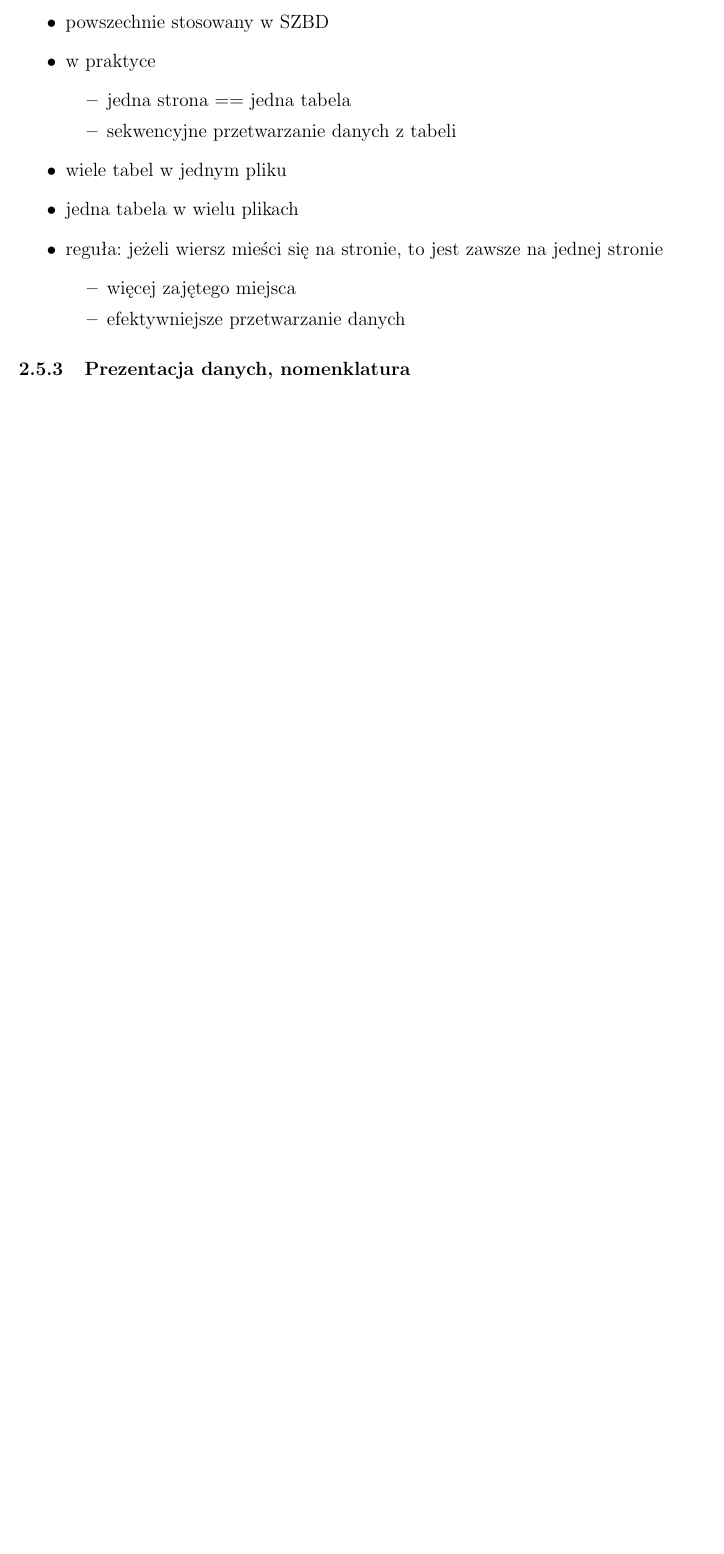
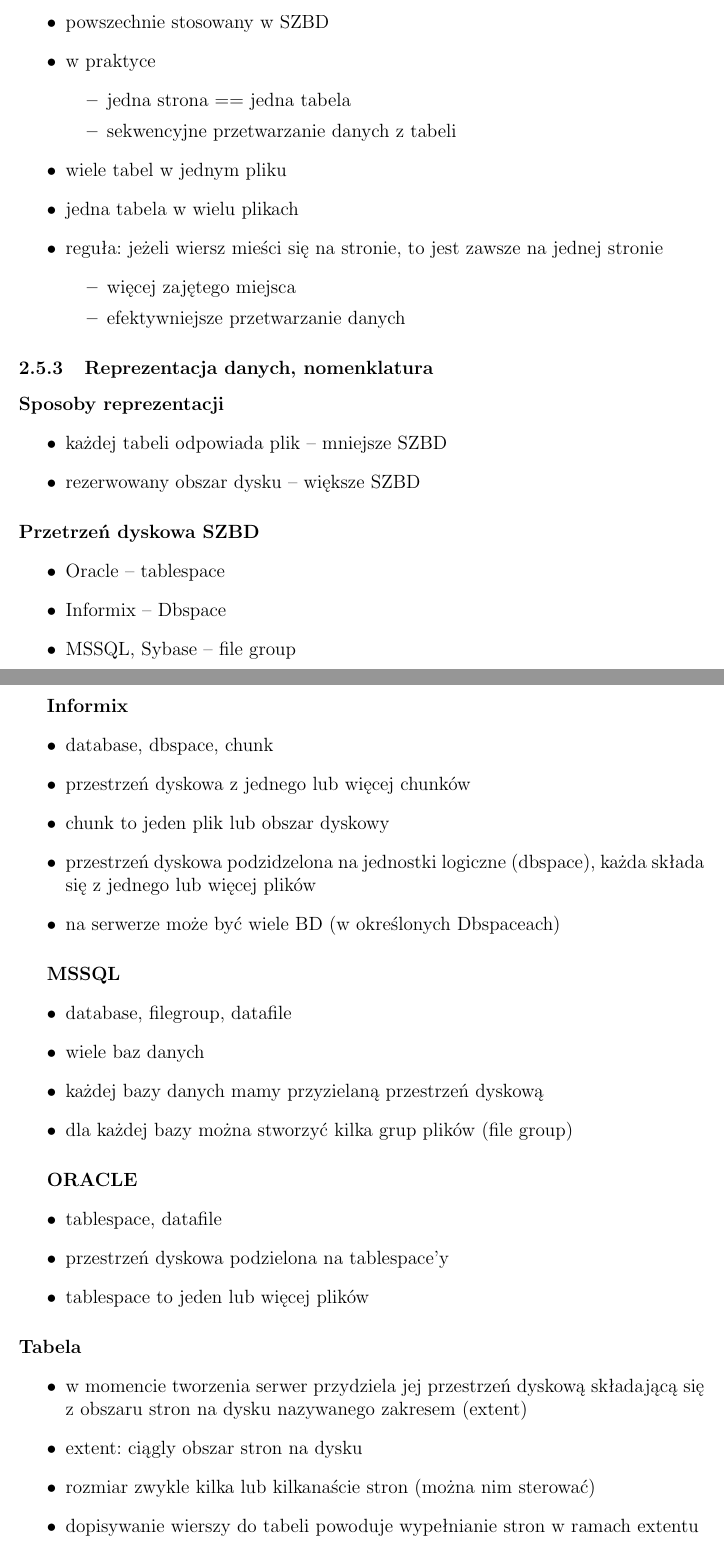
Before and after one commit to michalbugno/wyklady-oszdb, a LaTeX document (oszdb.tex): part of page 15 of 15 before the commit and two parts of pages 15 and 16 of 17 after it, the two joined at a grey line, cut so that both start at the same text, the shorter picture padded with empty space. Compiled offline with pdfLaTeX.

Commit message:
Hyperlinks Added acronym Texing

```diff
--- a/oszdb.tex
+++ b/oszdb.tex
@@ -9,7 +9,10 @@
 \usepackage{verbatim}
 \usepackage{acronym}
 
-\hypersetup{linkbordercolor=1 1 1}
+\hypersetup{
+  linkbordercolor={1 1 1},
+  urlbordercolor={1 1 1}
+}
 \pagestyle{headings}
 
 \author{Michał Bugno \and Antek Piechnik}
@@ -476,11 +479,16 @@
 \end{itemize}
 \end{itemize}
 
-\subsubsection{Prezentacja danych, nomenklatura}
-\begin{comment}
-Sposoby reprezentacji:
-1. Każdej tabeli odpowiada plik.
- * mniejsze SZBD
-2. Rezerwujemy obszar dysku
- * większe SZBD
+\subsubsection{Reprezentacja danych, nomenklatura}
+\paragraph{Sposoby reprezentacji}
+\begin{itemize}
+\item każdej tabeli odpowiada plik -- mniejsze \ac{SZBD}
+\item rezerwowany obszar dysku -- większe \ac{SZBD}
+\end{itemize}
 
+\paragraph{Przetrzeń dyskowa \ac{SZBD}}
+\begin{itemize}
+\item Oracle -- tablespace
+\item Informix -- Dbspace
+\item MSSQL, Sybase -- file group
+\end{itemize}
@@ -491 +495,7 @@
 
+\subparagraph{Informix}
+\begin{itemize}
+\item database, dbspace, chunk
+\item przestrzeń dyskowa z jednego lub więcej chunków
+\item chunk to jeden plik lub obszar dyskowy
+\item przestrzeń dyskowa podzidzelona na jednostki logiczne (dbspace), każda
@@ -497,3 +502,11 @@
      składa się z jednego lub więcej plików
-   * na serwerze może być wiele BD (w określonych Dbspaceach)
+\item na serwerze może być wiele BD (w określonych Dbspaceach)
+\end{itemize}
 
+\subparagraph{MSSQL}
+\begin{itemize}
+\item database, filegroup, datafile
+\item wiele baz danych
+\item każdej bazy danych mamy przyzielaną przestrzeń dyskową
+\item dla każdej bazy można stworzyć kilka grup plików (file group)
+\end{itemize}
@@ -505 +513,7 @@
 
+\subparagraph{ORACLE}
+\begin{itemize}
+\item tablespace, datafile
+\item przestrzeń dyskowa podzielona na tablespace'y
+\item tablespace to jeden lub więcej plików
+\end{itemize}
@@ -510,4 +520,9 @@
 
-Tabela
- * W momencie tworzenia serwer przydziela jej przestrzeń dyskową składającą
+\paragraph{Tabela}
+\begin{itemize}
+\item w momencie tworzenia serwer przydziela jej przestrzeń dyskową składającą
    się z obszaru stron na dysku nazywanego zakresem (extent)
+\item extent: ciągly obszar stron na dysku
+\item rozmiar zwykle kilka lub kilkanaście stron (można nim sterować)
+\item dopisywanie wierszy do tabeli powoduje wypełnianie stron w ramach extentu
+\item jeżeli brakuje miejsca to przydzielany jest kolejny extent
```
Also changed, not shown: oszdb.tex (64 more changed lines).
